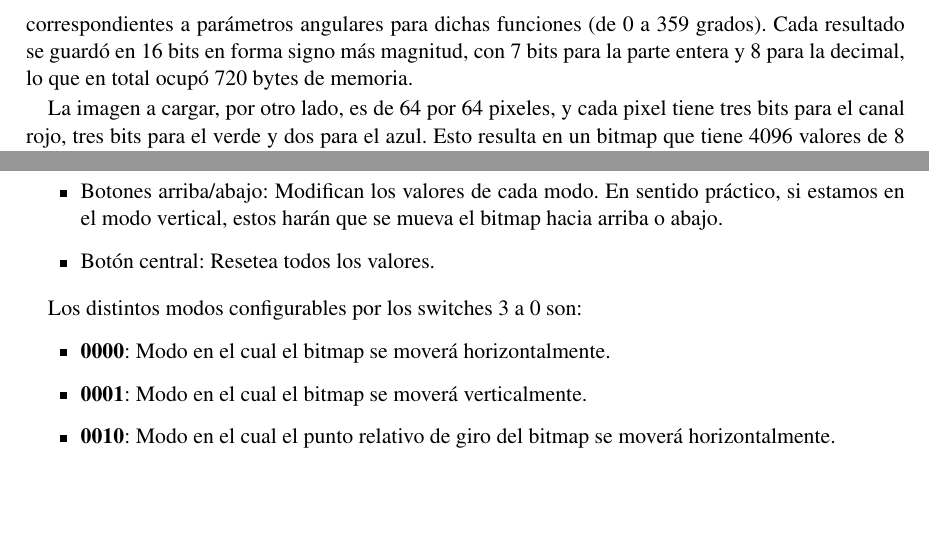
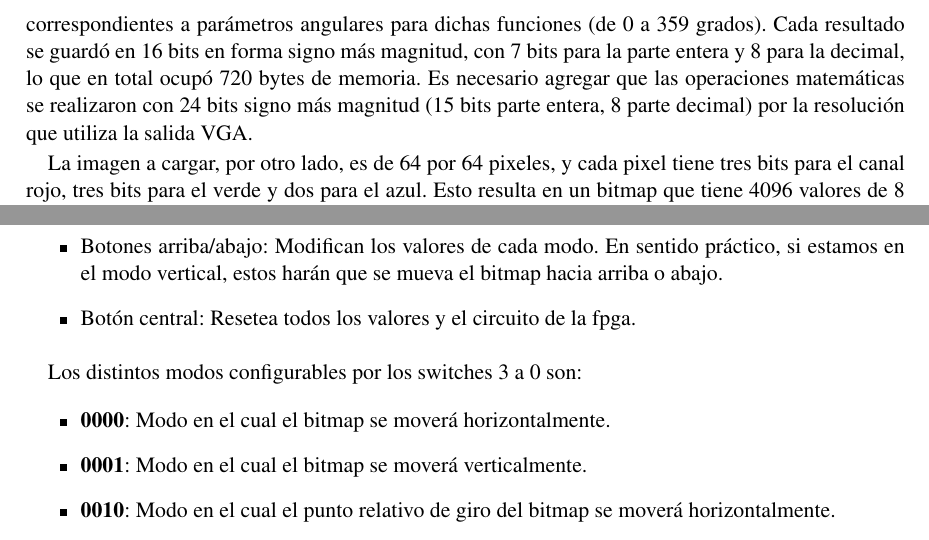
Before and after one commit to McCoy2X/Mode7, a LaTeX document (informe/informe.tex, which reads informe/desarrollo.tex): two parts of pages 4 and 5 of 5 before the commit and two parts of pages 4 and 5 of 6 after it, joined at a grey line, cut so that both start at the same text, the shorter picture padded with empty space. Compiled offline with pdfLaTeX.

Commit message:
adiciones informe

```diff
--- a/informe/desarrollo.tex
+++ b/informe/desarrollo.tex
@@ -51,7 +51,7 @@ $
 
 \subsection{Detalles de la implementación}
 \subsubsection{Utilización de memoria}
-Uno de los primeros problemas a solucionar fue cómo calcular los valores de las funciones seno y coseno, ya que la fpga no posee una fpu. La solución consistió en guardar en dos tablas $360$ valores correspondientes a parámetros angulares para dichas funciones (de 0 a 359 grados). Cada resultado se guardó en 16 bits en forma signo más magnitud, con 7 bits para la parte entera y 8 para la decimal, lo que en total ocupó 720 bytes de memoria.
+Uno de los primeros problemas a solucionar fue cómo calcular los valores de las funciones seno y coseno, ya que la fpga no posee una fpu. La solución consistió en guardar en dos tablas $360$ valores correspondientes a parámetros angulares para dichas funciones (de 0 a 359 grados). Cada resultado se guardó en 16 bits en forma signo más magnitud, con 7 bits para la parte entera y 8 para la decimal, lo que en total ocupó 720 bytes de memoria. Es necesario agregar que las operaciones matemáticas se realizaron con 24 bits signo más magnitud (15 bits parte entera, 8 parte decimal) por la resolución que utiliza la salida VGA.
 \par La imagen a cargar, por otro lado, es de 64 por 64 pixeles, y cada pixel tiene tres bits para el canal rojo, tres bits para el verde y dos para el azul. Esto resulta en un bitmap que tiene 4096 valores de 8 bits y ocupa en memoria 4096 bytes. En la figura~\ref{fig:chess} se puede observar el bitmap utilizado.
 
 \begin{figure}[h!]
@@ -91,7 +91,7 @@ La fpga, una vez programada y enchufada a un monitor, puede ya utilizarse. El ma
 \item Switches 7 a 6: Son los que configuran la parte entera de la velocidad de cambio de cada modo. Por ejemplo, al mover horizontalmente el bitmap, este número regula que tan rápido se mueve.
 \item Switches 5 a 4: controlan la parte decimal del punto anterior.
 \item Botones arriba/abajo: Modifican los valores de cada modo. En sentido práctico, si estamos en el modo vertical, estos harán que se mueva el bitmap hacia arriba o abajo.
-\item Botón central: Resetea todos los valores.
+\item Botón central: Resetea todos los valores y el circuito de la fpga.
 \end{itemize}
 
 Los distintos modos configurables por los switches 3 a 0 son:
```
